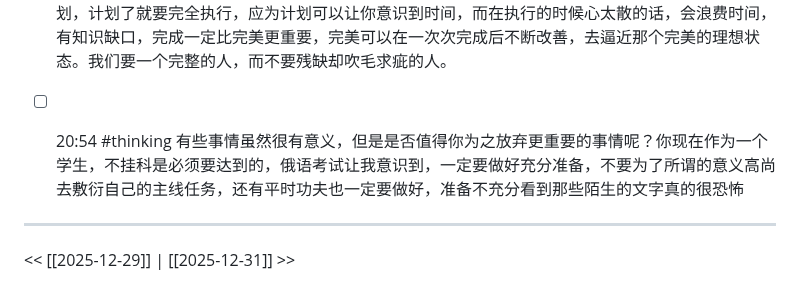
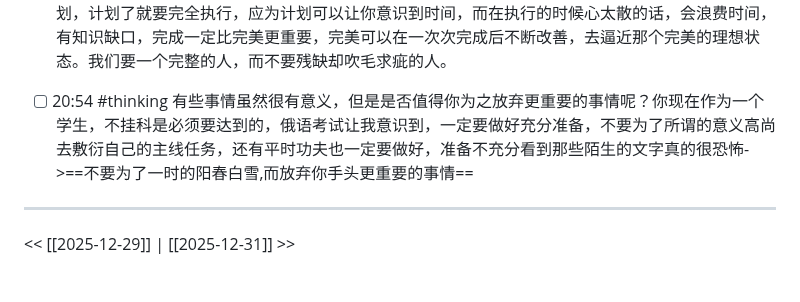
Before and after one commit to Charlie929-dot/charlie_vault, a Markdown page: daily/2025-12-30.md, the part around the change. Drawn GitHub-style.

Commit message:
vault backup: 2026-01-02 21:16:19

```diff
--- a/daily/2025-12-30.md
+++ b/daily/2025-12-30.md
@@ -87,8 +87,7 @@
 	额，可不可以走心啊，朋友圈的文字打错了，我。。。这很敷衍哎
 	#thinking
 	啊，一切都是那么的巧啊，我整个学期唯一一次坐在外国学生的附近，就遇到这么善良的外国女孩，怎么我能那么幸运啊，这是对我努力的奖赏吗，奖励我对生活的规划，坚持那么久的执行，也警示我，规划的合理性，一定要设定合理的计划，计划了就要完全执行，应为计划可以让你意识到时间，而在执行的时候心太散的话，会浪费时间，有知识缺口，完成一定比完美更重要，完美可以在一次次完成后不断改善，去逼近那个完美的理想状态。我们要一个完整的人，而不要残缺却吹毛求疵的人。
-- [ ] 20:54 #thinking 有些事情虽然很有意义，但是是否值得你为之放弃更重要的事情呢？你现在作为一个学生，不挂科是必须要达到的，俄语考试让我意识到，一定要做好充分准备，不要为了所谓的意义高尚去敷衍自己的主线任务，还有平时功夫也一定要做好，准备不充分看到那些陌生的文字真的很恐怖
-
+- [ ] 20:54 #thinking 有些事情虽然很有意义，但是是否值得你为之放弃更重要的事情呢？你现在作为一个学生，不挂科是必须要达到的，俄语考试让我意识到，一定要做好充分准备，不要为了所谓的意义高尚去敷衍自己的主线任务，还有平时功夫也一定要做好，准备不充分看到那些陌生的文字真的很恐怖->==不要为了一时的阳春白雪,而放弃你手头更重要的事情==
 
 ---
 << [[2025-12-29]] | [[2025-12-31]] >>
```
